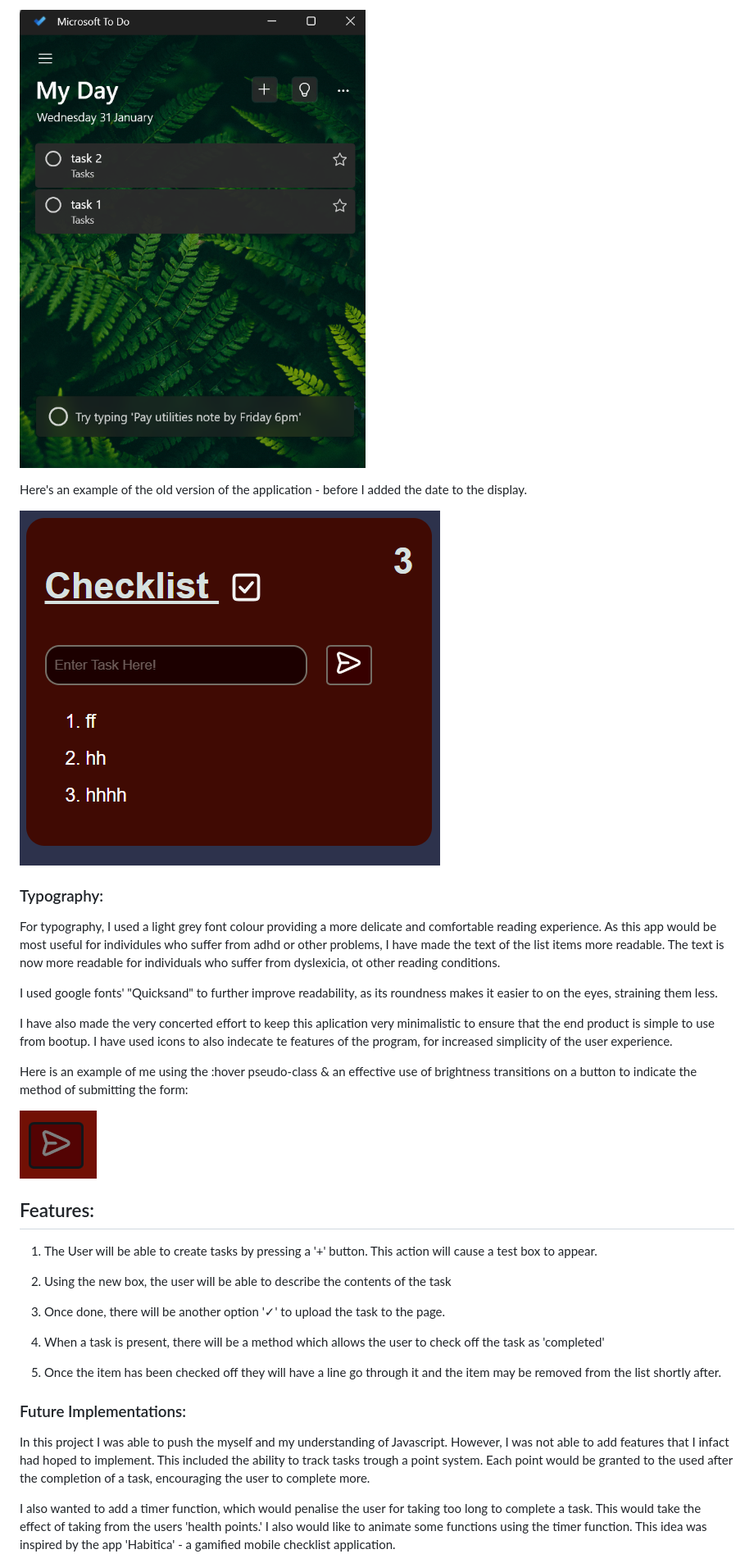
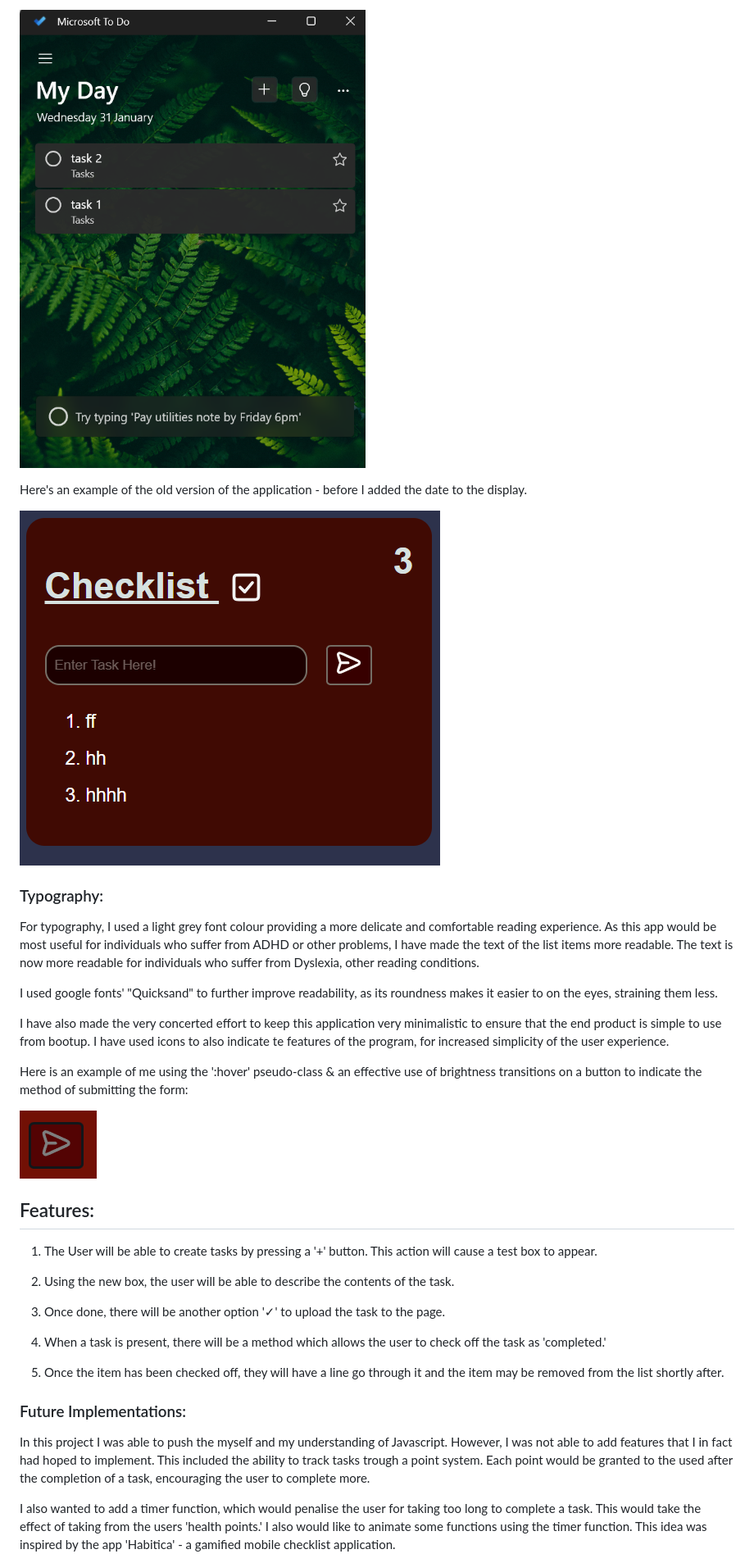
Before and after one commit to Armandoh4/checkpoint-taskmanager, a Markdown page: README.md, the part around one of its changes. Shown at 82% size. Drawn GitHub-style.

```diff
--- a/README.md
+++ b/README.md
@@ -77,13 +77,14 @@ Here's an example of the old version of the application - before I added the dat
 
 
 ### Typography:
-For typography, I used a light grey font colour providing a more delicate and comfortable reading experience. As this app would be most useful for individules who suffer from adhd or other problems, I have made the text of the list items more readable. The text is now more readable for individuals who suffer from dyslexicia, ot other reading conditions.
+For typography, I used a light grey font colour providing a more delicate and comfortable reading experience. As this app would be most useful for individuals who suffer from ADHD or other problems, I have made the text of the list items more readable. The text is now more readable for individuals who suffer from Dyslexia, other reading conditions.
+
 
 I used google fonts' "Quicksand" to further improve readability, as its roundness makes it easier to on the eyes, straining them less.
 
-I have also made the very concerted effort to keep this aplication very minimalistic to ensure that the end product is simple to use from bootup. I have used icons to also indecate te features of the program, for increased simplicity of the user experience.
+I have also made the very concerted effort to keep this application very minimalistic to ensure that the end product is simple to use from bootup. I have used icons to also indicate te features of the program, for increased simplicity of the user experience.
 
-Here is an example of me using the :hover pseudo-class & an effective use of brightness transitions on a button to indicate the method of submitting the form:
+Here is an example of me using the ':hover' pseudo-class & an effective use of brightness transitions on a button to indicate the method of submitting the form:
 
 ![submit](./assets/readmeimage/submitbutton.png)
 
@@ -93,17 +94,17 @@ Here is an example of me using the :hover pseudo-class & an effective use of bri
 
 1) The User will be able to create tasks by pressing a '+' button. This action will cause a test box to appear.
 
-2) Using the new box, the user will be able to describe the contents of the task
+2) Using the new box, the user will be able to describe the contents of the task.
 
 3) Once done, there will be another option '✓' to upload the task to the page.
 
-4) When a task is present, there will be a method which allows the user to check off the task as 'completed'
+4) When a task is present, there will be a method which allows the user to check off the task as 'completed.'
 
-5) Once the item has been checked off they will have a line go through it and the item may be removed from the list shortly after.
+5) Once the item has been checked off, they will have a line go through it and the item may be removed from the list shortly after.
 
 ### Future Implementations:
 
-In this project I was able to push the myself and my understanding of Javascript. However, I was not able to add features that I infact had hoped to implement. This included the ability to track tasks trough a point system. Each point would be granted to the used after the completion of a task, encouraging the user to complete more.
+In this project I was able to push the myself and my understanding of Javascript. However, I was not able to add features that I in fact had hoped to implement. This included the ability to track tasks trough a point system. Each point would be granted to the used after the completion of a task, encouraging the user to complete more.
 
 I also wanted to add a timer function, which would penalise the user for taking too long to complete a task. This would take the effect of taking from the users 'health points.' I also would like to animate some functions using the timer function. This idea was inspired by the app 'Habitica' - a gamified mobile checklist application.
 
```
Also changed, not shown: other parts of README.md (+14 -14 lines).
